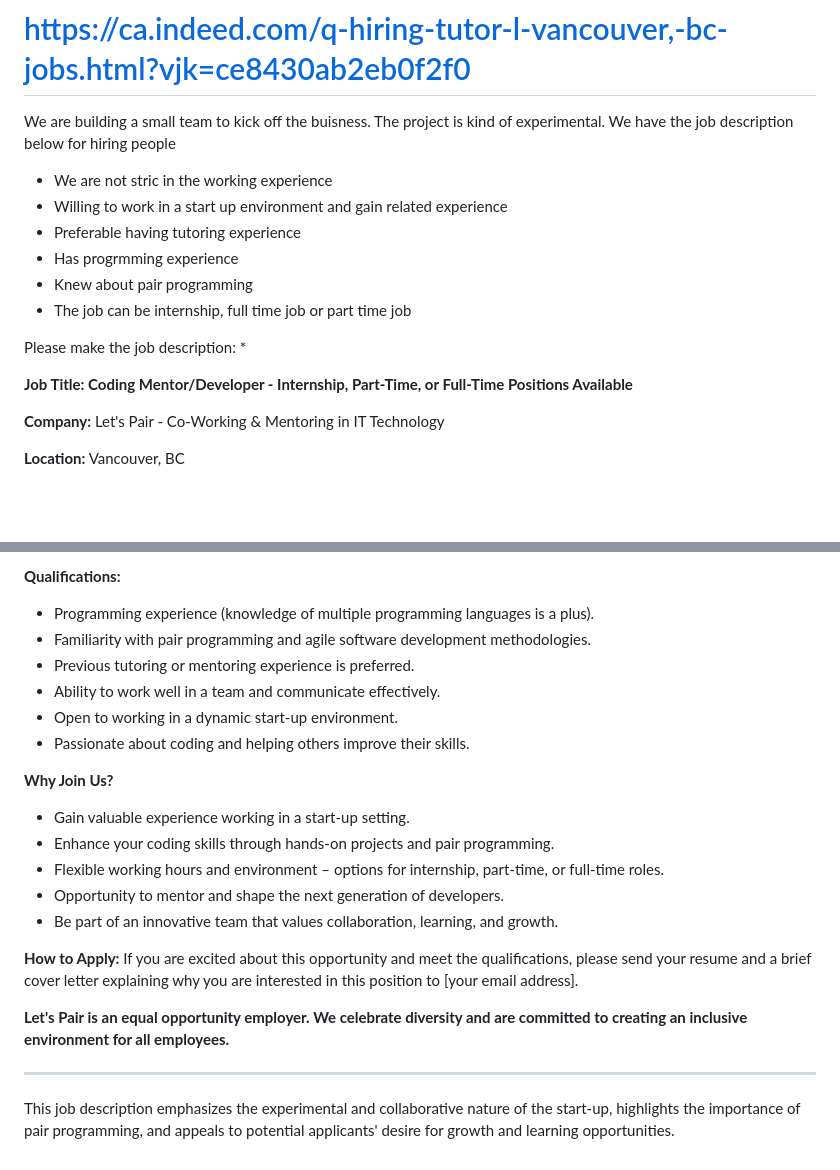
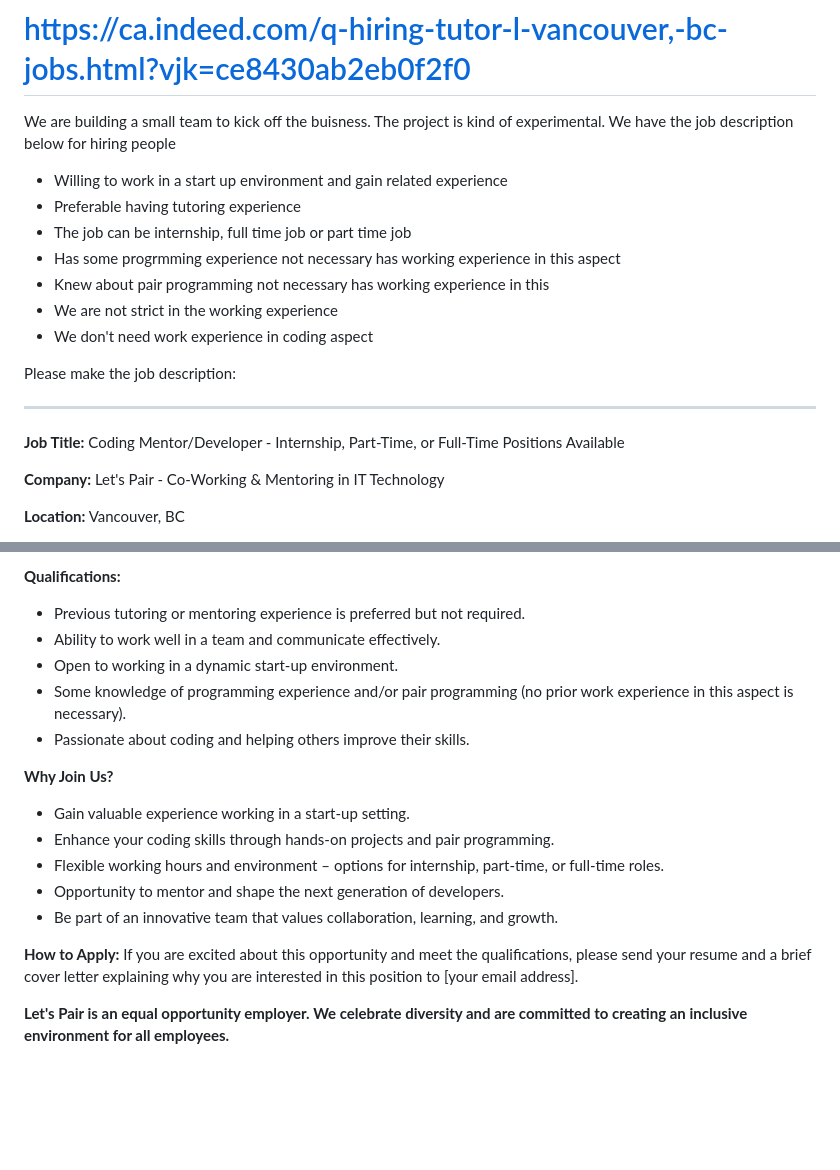
Before and after one commit to laseryuan/letspair, a Markdown page: hiring.md, 2 parts joined by grey strips. Drawn GitHub-style; blank space fills up the shorter version.

Commit message:
no need working experience

```diff
--- a/hiring.md
+++ b/hiring.md
@@ -3,18 +3,22 @@ Given the business plan
 # https://ca.indeed.com/q-hiring-tutor-l-vancouver,-bc-jobs.html?vjk=ce8430ab2eb0f2f0
 We are building a small team to kick off the buisness. The project is kind of experimental.
 We have the job description below for hiring people
-* We are not stric in the working experience
 * Willing to work in a start up environment and gain related experience
 * Preferable having tutoring experience
-* Has progrmming experience
-* Knew about pair programming
 * The job can be internship, full time job or part time job
+* Has some progrmming experience not necessary has working experience in this
+    aspect
+* Knew about pair programming not necessary has working experience in this
+* We are not strict in the working experience
+* We don't need work experience in coding
+    aspect
 
 Please make the job description:
-*
 
 
-**Job Title: Coding Mentor/Developer - Internship, Part-Time, or Full-Time Positions Available**
+---
+
+**Job Title:** Coding Mentor/Developer - Internship, Part-Time, or Full-Time Positions Available
 
 **Company:** Let's Pair - Co-Working & Mentoring in IT Technology
 
@@ -34,11 +38,10 @@ We are looking for enthusiastic and motivated individuals to join our team as Co
 - Participate in coding sessions and projects to ensure a productive and engaging learning environment.
 
 **Qualifications:**
-- Programming experience (knowledge of multiple programming languages is a plus).
-- Familiarity with pair programming and agile software development methodologies.
-- Previous tutoring or mentoring experience is preferred.
+- Previous tutoring or mentoring experience is preferred but not required.
 - Ability to work well in a team and communicate effectively.
 - Open to working in a dynamic start-up environment.
+- Some knowledge of programming experience and/or pair programming (no prior work experience in this aspect is necessary).
 - Passionate about coding and helping others improve their skills.
 
 **Why Join Us?**
@@ -52,7 +55,3 @@ We are looking for enthusiastic and motivated individuals to join our team as Co
 If you are excited about this opportunity and meet the qualifications, please send your resume and a brief cover letter explaining why you are interested in this position to [your email address].
 
 **Let's Pair is an equal opportunity employer. We celebrate diversity and are committed to creating an inclusive environment for all employees.**
-
----
-
-This job description emphasizes the experimental and collaborative nature of the start-up, highlights the importance of pair programming, and appeals to potential applicants' desire for growth and learning opportunities.
```
